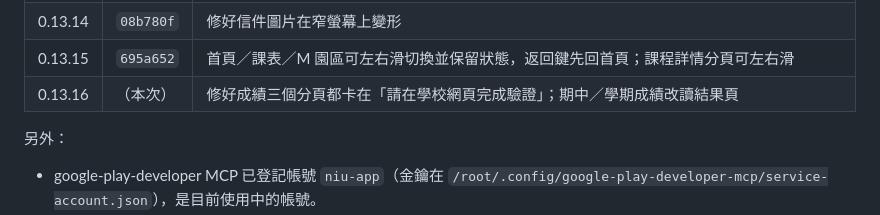
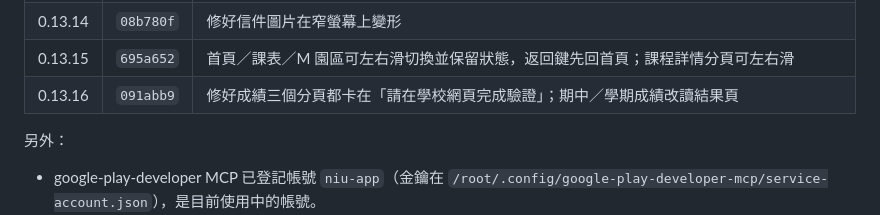
Before and after one commit to windlessme/niu-app-android, a Markdown page: HANDOFF.md, the part around the change. Drawn GitHub-style.

Commit message:
Note the 0.13.16 commit in the handoff
Co-Authored-By: Claude Opus 5.5 <noreply@anthropic.com>

```diff
--- a/HANDOFF.md
+++ b/HANDOFF.md
@@ -56,7 +56,7 @@
 | 0.13.13 | `5521874` | 寬版信件縮到螢幕寬度，加「原始大小」全螢幕檢視；信件列表改成分頁 |
 | 0.13.14 | `08b780f` | 修好信件圖片在窄螢幕上變形 |
 | 0.13.15 | `695a652` | 首頁／課表／M 園區可左右滑切換並保留狀態，返回鍵先回首頁；課程詳情分頁可左右滑 |
-| 0.13.16 | （本次） | 修好成績三個分頁都卡在「請在學校網頁完成驗證」；期中／學期成績改讀結果頁 |
+| 0.13.16 | `091abb9` | 修好成績三個分頁都卡在「請在學校網頁完成驗證」；期中／學期成績改讀結果頁 |
 
 另外：
 
```
